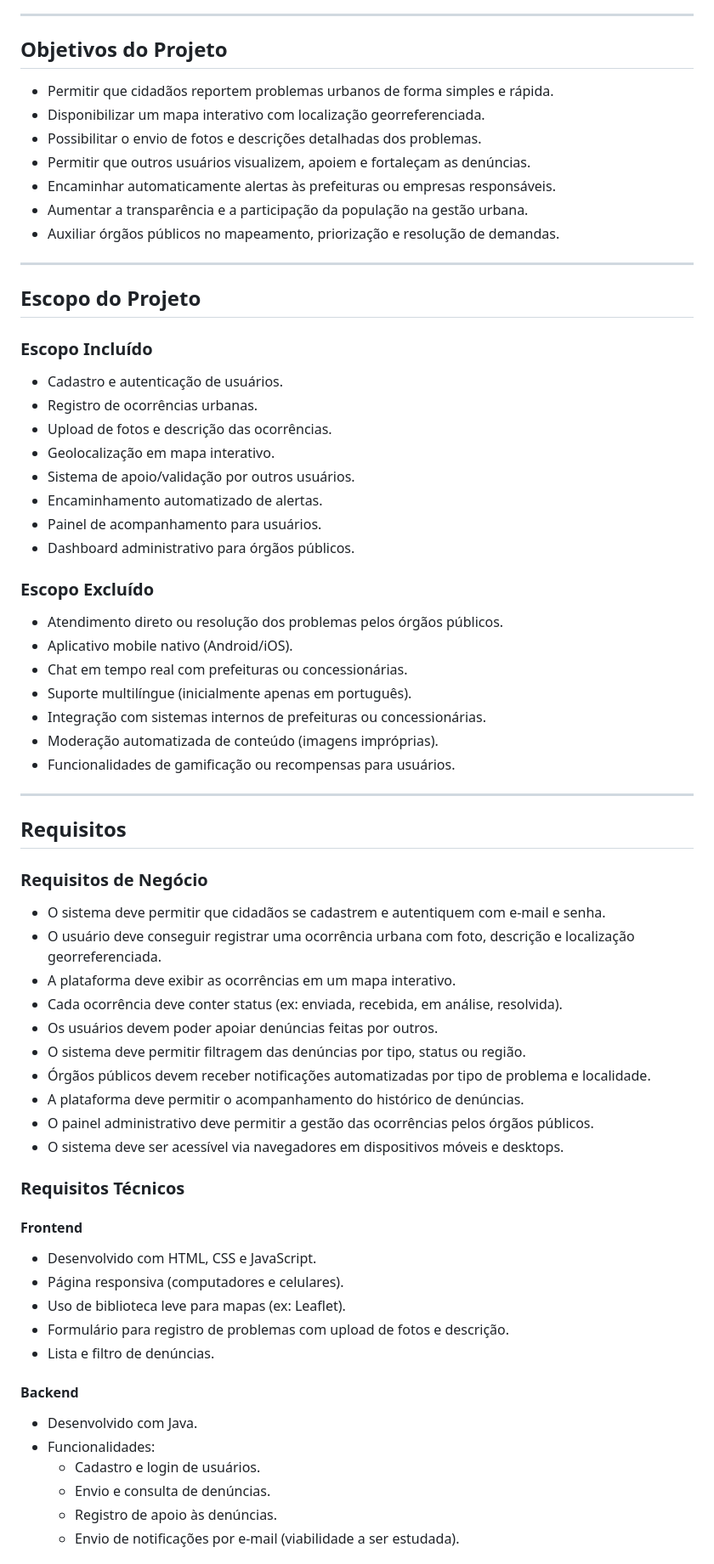
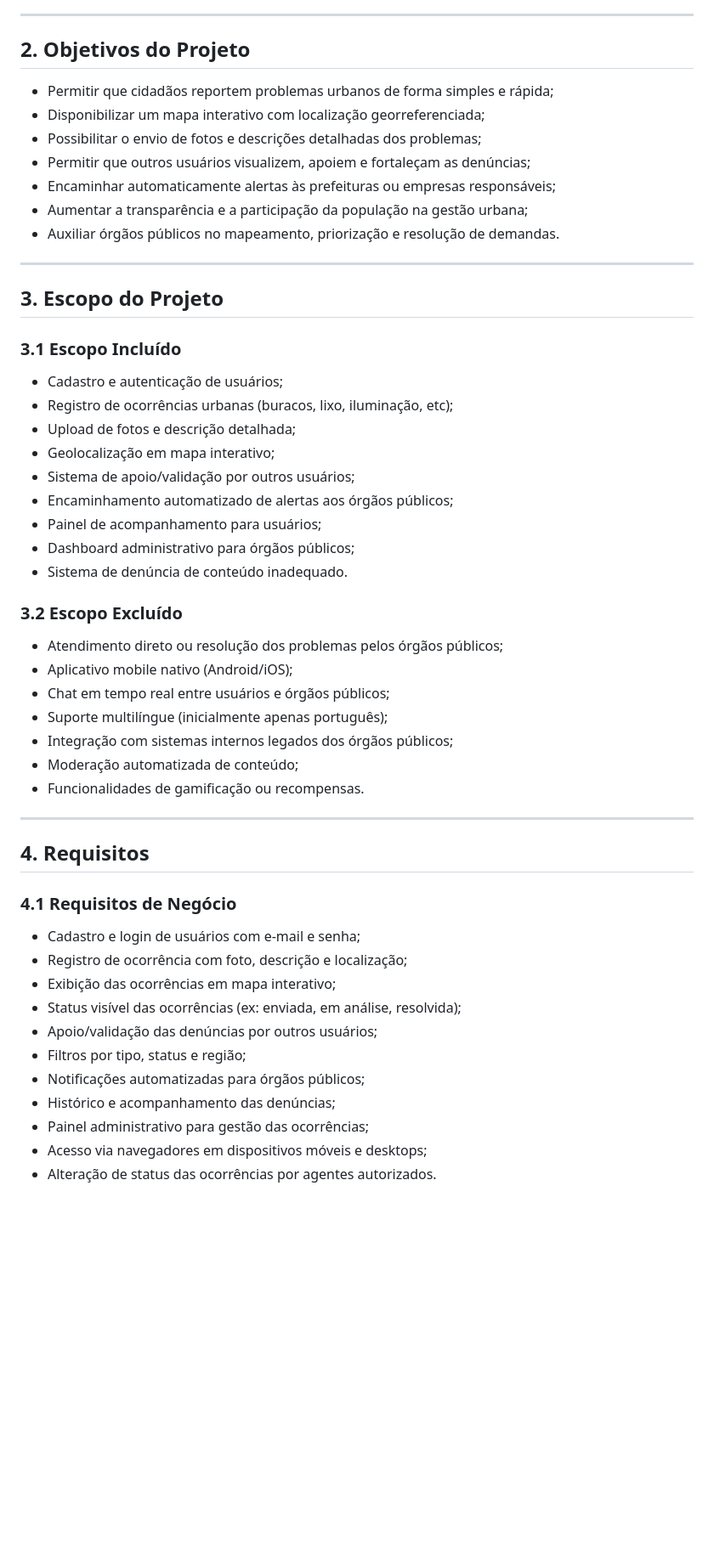
Before and after one commit to williamVrau/Projeto_Integrador, a Markdown page: README.md, the part around one of its changes. Shown at 85% size. Drawn GitHub-style; blank space fills up the shorter version.

```diff
--- a/README.md
+++ b/README.md
@@ -10,74 +10,54 @@ Desenvolver uma aplicação web interativa que permita aos cidadãos reportarem
 
 ---
 
-## Objetivos do Projeto
+## 2. Objetivos do Projeto
 
-- Permitir que cidadãos reportem problemas urbanos de forma simples e rápida.
-- Disponibilizar um mapa interativo com localização georreferenciada.
-- Possibilitar o envio de fotos e descrições detalhadas dos problemas.
-- Permitir que outros usuários visualizem, apoiem e fortaleçam as denúncias.
-- Encaminhar automaticamente alertas às prefeituras ou empresas responsáveis.
-- Aumentar a transparência e a participação da população na gestão urbana.
+- Permitir que cidadãos reportem problemas urbanos de forma simples e rápida;
+- Disponibilizar um mapa interativo com localização georreferenciada;
+- Possibilitar o envio de fotos e descrições detalhadas dos problemas;
+- Permitir que outros usuários visualizem, apoiem e fortaleçam as denúncias;
+- Encaminhar automaticamente alertas às prefeituras ou empresas responsáveis;
+- Aumentar a transparência e a participação da população na gestão urbana;
 - Auxiliar órgãos públicos no mapeamento, priorização e resolução de demandas.
 
 ---
 
-## Escopo do Projeto
+## 3. Escopo do Projeto
 
-### Escopo Incluído
+### 3.1 Escopo Incluído
+- Cadastro e autenticação de usuários;
+- Registro de ocorrências urbanas (buracos, lixo, iluminação, etc);
+- Upload de fotos e descrição detalhada;
+- Geolocalização em mapa interativo;
+- Sistema de apoio/validação por outros usuários;
+- Encaminhamento automatizado de alertas aos órgãos públicos;
+- Painel de acompanhamento para usuários;
+- Dashboard administrativo para órgãos públicos;
+- Sistema de denúncia de conteúdo inadequado.
 
-- Cadastro e autenticação de usuários.
-- Registro de ocorrências urbanas.
-- Upload de fotos e descrição das ocorrências.
-- Geolocalização em mapa interativo.
-- Sistema de apoio/validação por outros usuários.
-- Encaminhamento automatizado de alertas.
-- Painel de acompanhamento para usuários.
-- Dashboard administrativo para órgãos públicos.
-
-### Escopo Excluído
-
-- Atendimento direto ou resolução dos problemas pelos órgãos públicos.
-- Aplicativo mobile nativo (Android/iOS).
-- Chat em tempo real com prefeituras ou concessionárias.
-- Suporte multilíngue (inicialmente apenas em português).
-- Integração com sistemas internos de prefeituras ou concessionárias.
-- Moderação automatizada de conteúdo (imagens impróprias).
-- Funcionalidades de gamificação ou recompensas para usuários.
+### 3.2 Escopo Excluído
+- Atendimento direto ou resolução dos problemas pelos órgãos públicos;
+- Aplicativo mobile nativo (Android/iOS);
+- Chat em tempo real entre usuários e órgãos públicos;
+- Suporte multilíngue (inicialmente apenas português);
+- Integração com sistemas internos legados dos órgãos públicos;
+- Moderação automatizada de conteúdo;
+- Funcionalidades de gamificação ou recompensas.
 
 ---
 
-## Requisitos
+## 4. Requisitos
 
-### Requisitos de Negócio
+### 4.1 Requisitos de Negócio
+- Cadastro e login de usuários com e-mail e senha;
+- Registro de ocorrência com foto, descrição e localização;
+- Exibição das ocorrências em mapa interativo;
+- Status visível das ocorrências (ex: enviada, em análise, resolvida);
+- Apoio/validação das denúncias por outros usuários;
+- Filtros por tipo, status e região;
+- Notificações automatizadas para órgãos públicos;
+- Histórico e acompanhamento das denúncias;
+- Painel administrativo para gestão das ocorrências;
+- Acesso via navegadores em dispositivos móveis e desktops;
+- Alteração de status das ocorrências por agentes autorizados.
 
-- O sistema deve permitir que cidadãos se cadastrem e autentiquem com e-mail e senha.
-- O usuário deve conseguir registrar uma ocorrência urbana com foto, descrição e localização georreferenciada.
-- A plataforma deve exibir as ocorrências em um mapa interativo.
-- Cada ocorrência deve conter status (ex: enviada, recebida, em análise, resolvida).
-- Os usuários devem poder apoiar denúncias feitas por outros.
-- O sistema deve permitir filtragem das denúncias por tipo, status ou região.
-- Órgãos públicos devem receber notificações automatizadas por tipo de problema e localidade.
-- A plataforma deve permitir o acompanhamento do histórico de denúncias.
-- O painel administrativo deve permitir a gestão das ocorrências pelos órgãos públicos.
-- O sistema deve ser acessível via navegadores em dispositivos móveis e desktops.
-
-### Requisitos Técnicos
-
-#### Frontend
-
-- Desenvolvido com HTML, CSS e JavaScript.
-- Página responsiva (computadores e celulares).
-- Uso de biblioteca leve para mapas (ex: Leaflet).
-- Formulário para registro de problemas com upload de fotos e descrição.
-- Lista e filtro de denúncias.
-
-#### Backend
-
-- Desenvolvido com Java.
-- Funcionalidades:
-  - Cadastro e login de usuários.
-  - Envio e consulta de denúncias.
-  - Registro de apoio às denúncias.
-  - Envio de notificações por e-mail (viabilidade a ser estudada).
-
```
Also changed, not shown: other parts of README.md (+62 -16 lines).
